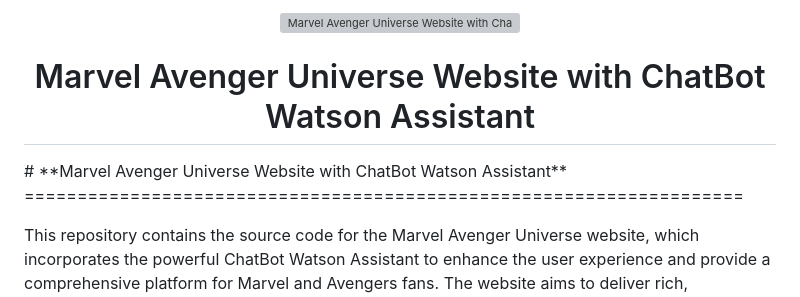
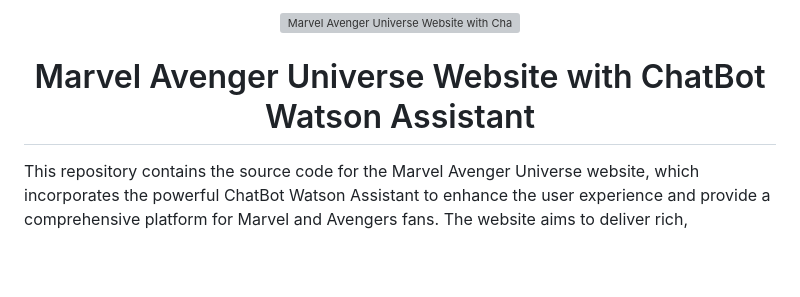
Before and after one commit to akielaarmansheva/CapstoneMarvelSheva, a Markdown page: README.md, the part around the change printed below. Drawn GitHub-style; blank space fills up the shorter version; grey boxes are pictures that could not be loaded.

```diff
--- a/README.md
+++ b/README.md
@@ -6,9 +6,7 @@
 <h1 align="center">
   Marvel Avenger Universe Website with ChatBot Watson Assistant
 </h1>
-# **Marvel Avenger Universe Website with ChatBot Watson Assistant**
 
-====================================================================
 
 This repository contains the source code for the Marvel Avenger Universe website, which incorporates the powerful ChatBot Watson Assistant to enhance the user experience and provide a comprehensive platform for Marvel and Avengers fans. The website aims to deliver rich, interactive, and personalized content to engage users and keep them up-to-date with the Marvel Avenger Universe.
 
```
Also changed, not shown: other parts of README.md (+1 -1 lines).
